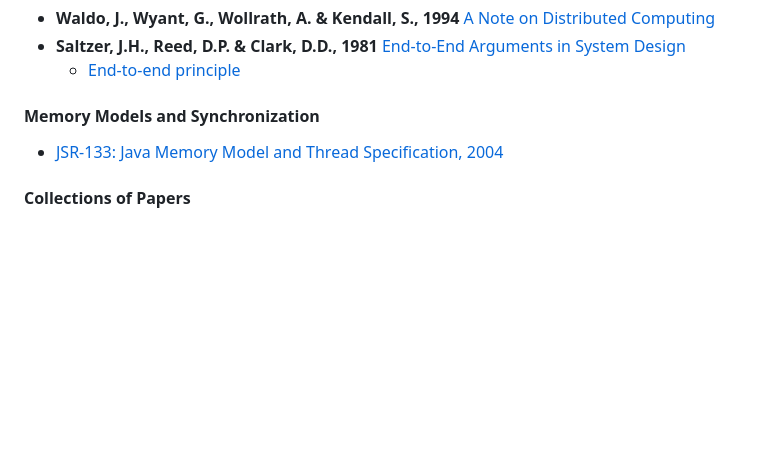
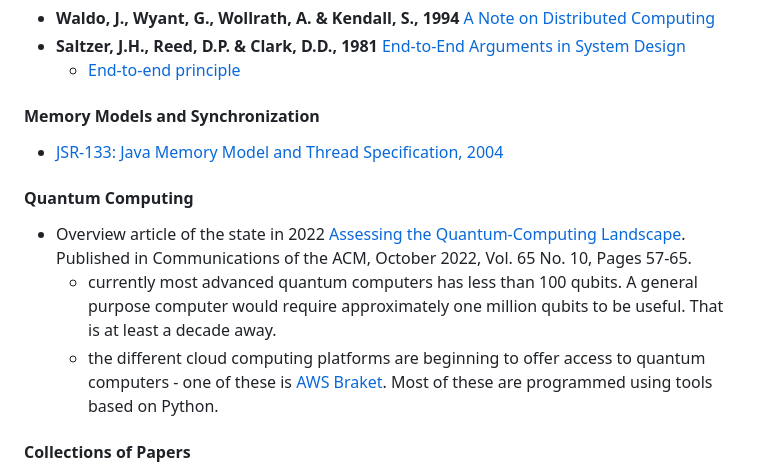
Before and after one commit to morten-andersen/book-notes, a Markdown page: papers/README.md, the part around the change. Drawn GitHub-style; blank space fills up the shorter version.

Commit message:
CACM Article on Quantum Computing

```diff
--- a/papers/README.md
+++ b/papers/README.md
@@ -38,6 +38,12 @@
 
 * [JSR-133: Java Memory Model and Thread Specification, 2004](https://www.cs.umd.edu/~pugh/java/memoryModel/jsr133.pdf)
 
+#### Quantum Computing
+
+* Overview article of the state in 2022 [Assessing the Quantum-Computing Landscape](https://cacm.acm.org/magazines/2022/10/264854-assessing-the-quantum-computing-landscape/fulltext). Published in Communications of the ACM, October 2022, Vol. 65 No. 10, Pages 57-65.
+  * currently most advanced quantum computers has less than 100 qubits. A general purpose computer would require approximately one million qubits to be useful. That is at least a decade away.
+  * the different cloud computing platforms are beginning to offer access to quantum computers - one of these is [AWS Braket](https://aws.amazon.com/braket/). Most of these are programmed using tools based on Python.
+
 #### Collections of Papers
 
 * 🔗 [Reading List for the mindful Software Engineer](https://gerlacdt.github.io/posts/classic-papers/)
```
